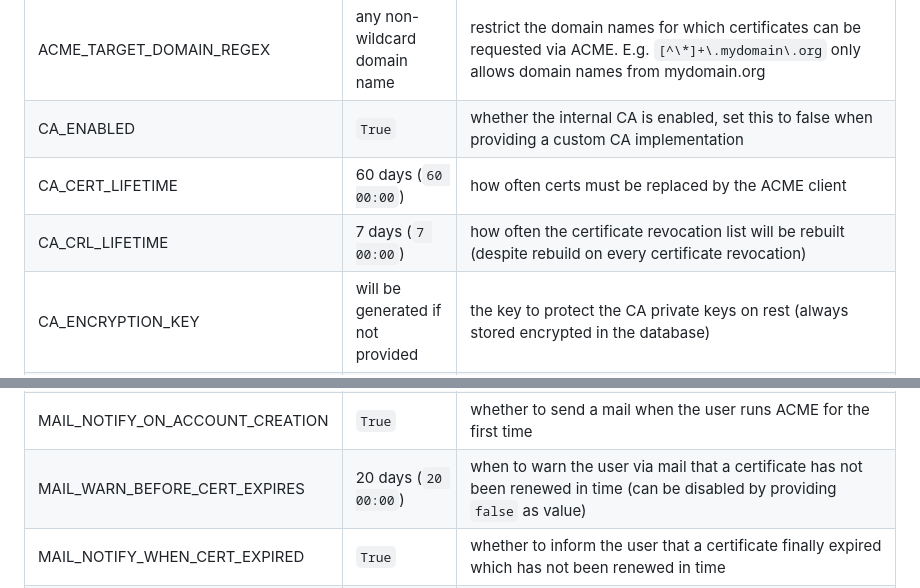
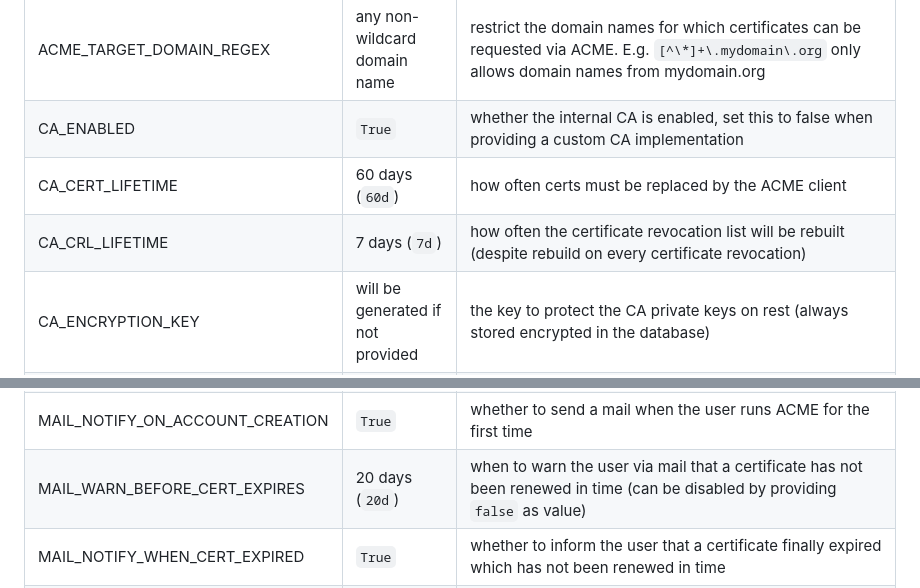
Before and after one commit to knrdl/acme-ca-server, a Markdown page: README.md, 2 parts joined by grey strips. Drawn GitHub-style.

Commit message:
docs: update date intervals to match format of new pydantic version

```diff
--- a/README.md
+++ b/README.md
@@ -82,8 +82,8 @@ docker run -it --rm certbot/certbot certonly --server https://acme.mydomain.org/
 | ACME_MAIL_TARGET_REGEX        | any mail address       | restrict the email address which must be provided to the ACME client by the user. E.g. `[^@]+@mydomain\.org` only allows mail addresses from mydomain.org             |
 | ACME_TARGET_DOMAIN_REGEX        | any non-wildcard domain name       | restrict the domain names for which certificates can be requested via ACME. E.g. `[^\*]+\.mydomain\.org` only allows domain names from mydomain.org             |
 | CA_ENABLED        | `True`       | whether the internal CA is enabled, set this to false when providing a custom CA implementation  |
-| CA_CERT_LIFETIME        | 60 days (`60 00:00`)       | how often certs must be replaced by the ACME client  |
-| CA_CRL_LIFETIME        | 7 days (`7 00:00`)       | how often the certificate revocation list will be rebuilt (despite rebuild on every certificate revocation)  |
+| CA_CERT_LIFETIME        | 60 days (`60d`)       | how often certs must be replaced by the ACME client  |
+| CA_CRL_LIFETIME        | 7 days (`7d`)       | how often the certificate revocation list will be rebuilt (despite rebuild on every certificate revocation)  |
 | CA_ENCRYPTION_KEY        | will be generated if not provided       | the key to protect the CA private keys on rest (always stored encrypted in the database)  |
 | MAIL_ENABLED        | `False`       | if sending emails is enabled              |
 | MAIL_HOST        | `None`       | smtp host  |
@@ -93,7 +93,7 @@ docker run -it --rm certbot/certbot certonly --server https://acme.mydomain.org/
 | MAIL_ENCRYPTION        | `tls`       | transport encryption method: `tls` (recommended), `starttls` or `plain` (unencrypted)  |
 | MAIL_SENDER        | `None`       | the email address shown when sending mails, e.g. `acme@mydomain.org`  |
 | MAIL_NOTIFY_ON_ACCOUNT_CREATION        | `True`       | whether to send a mail when the user runs ACME for the first time  |
-| MAIL_WARN_BEFORE_CERT_EXPIRES        | 20 days (`20 00:00`)     | when to warn the user via mail that a certificate has not been renewed in time (can be disabled by providing `false` as value)  |
+| MAIL_WARN_BEFORE_CERT_EXPIRES        | 20 days (`20d`)     | when to warn the user via mail that a certificate has not been renewed in time (can be disabled by providing `false` as value)  |
 | MAIL_NOTIFY_WHEN_CERT_EXPIRED        | `True`       | whether to inform the user that a certificate finally expired which has not been renewed in time  |
 | WEB_ENABLED        | `True` | whether to also provide UI endpoints or just the ACME functionality |
 | WEB_ENABLE_PUBLIC_LOG        | `False` | whether to show a transparency log of all certificates generated via ACME  |
```
